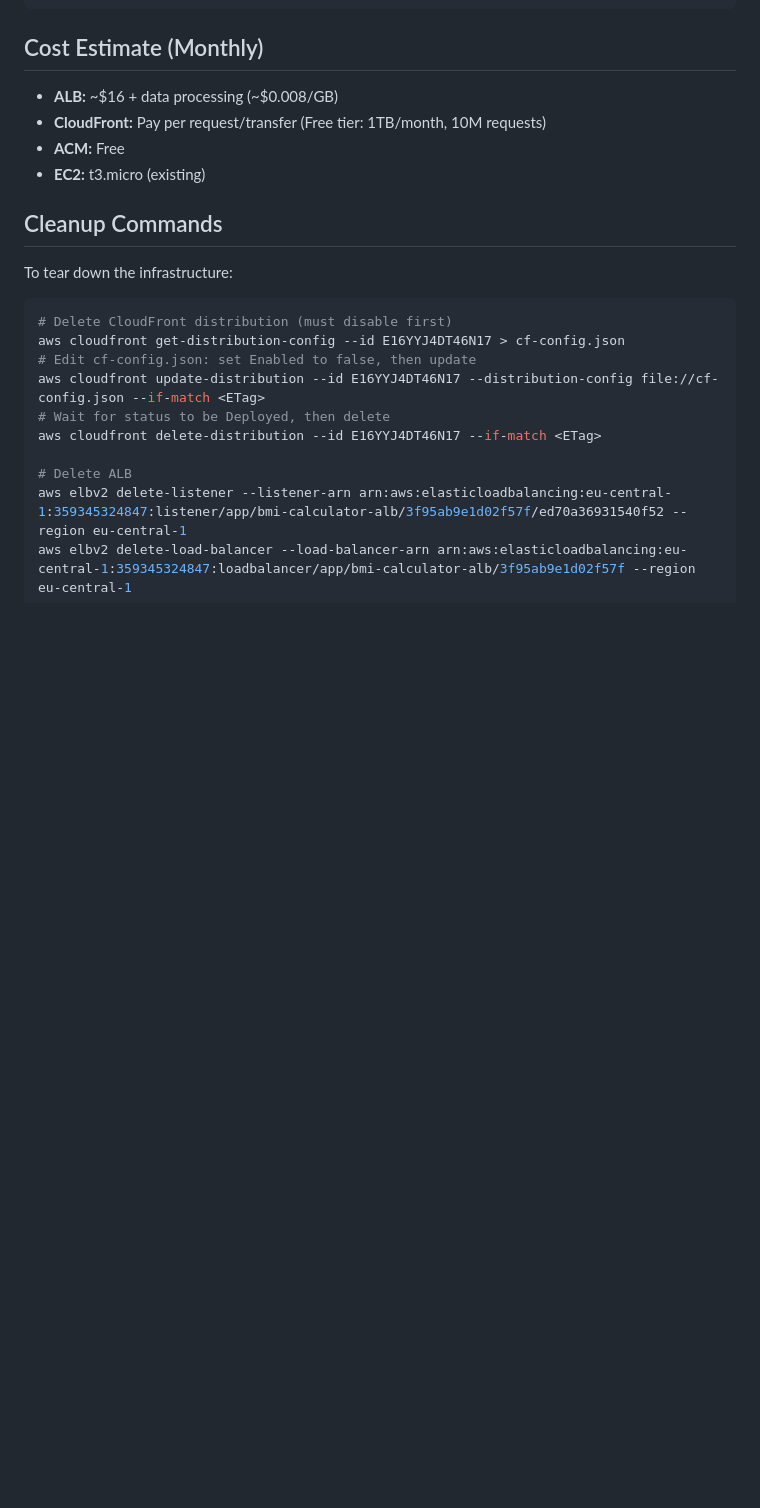
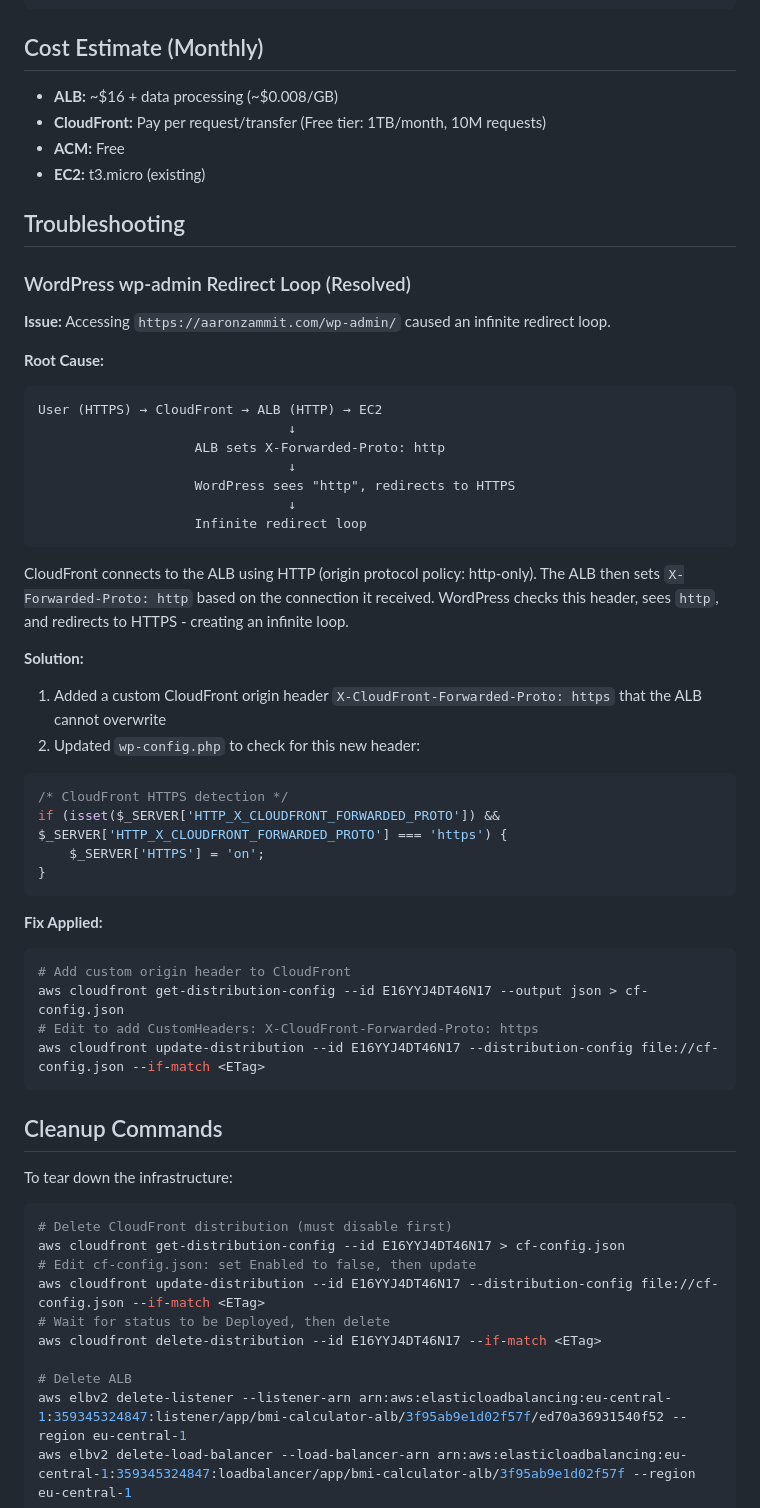
Before and after one commit to aazamm/AWS_BMI_Calculator, a Markdown page: AWS_INFRASTRUCTURE.md, the part around the change. Drawn GitHub-style; blank space fills up the shorter version.

Commit message:
Add troubleshooting section for WordPress wp-admin redirect loop
Documents the root cause and solution for the HTTPS redirect loop issue
caused by CloudFront → ALB → EC2 architecture where ALB overwrites the
X-Forwarded-Proto header.

Co-Authored-By: Claude Opus 4.5 <noreply@anthropic.com>

````diff
--- a/AWS_INFRASTRUCTURE.md
+++ b/AWS_INFRASTRUCTURE.md
@@ -239,6 +239,44 @@ curl -I https://aaronzammit.com/bmi/
 - **ACM:** Free
 - **EC2:** t3.micro (existing)
 
+## Troubleshooting
+
+### WordPress wp-admin Redirect Loop (Resolved)
+
+**Issue:** Accessing `https://aaronzammit.com/wp-admin/` caused an infinite redirect loop.
+
+**Root Cause:**
+```
+User (HTTPS) → CloudFront → ALB (HTTP) → EC2
+                                ↓
+                    ALB sets X-Forwarded-Proto: http
+                                ↓
+                    WordPress sees "http", redirects to HTTPS
+                                ↓
+                    Infinite redirect loop
+```
+
+CloudFront connects to the ALB using HTTP (origin protocol policy: http-only). The ALB then sets `X-Forwarded-Proto: http` based on the connection it received. WordPress checks this header, sees `http`, and redirects to HTTPS - creating an infinite loop.
+
+**Solution:**
+1. Added a custom CloudFront origin header `X-CloudFront-Forwarded-Proto: https` that the ALB cannot overwrite
+2. Updated `wp-config.php` to check for this new header:
+
+```php
+/* CloudFront HTTPS detection */
+if (isset($_SERVER['HTTP_X_CLOUDFRONT_FORWARDED_PROTO']) && $_SERVER['HTTP_X_CLOUDFRONT_FORWARDED_PROTO'] === 'https') {
+    $_SERVER['HTTPS'] = 'on';
+}
+```
+
+**Fix Applied:**
+```bash
+# Add custom origin header to CloudFront
+aws cloudfront get-distribution-config --id E16YYJ4DT46N17 --output json > cf-config.json
+# Edit to add CustomHeaders: X-CloudFront-Forwarded-Proto: https
+aws cloudfront update-distribution --id E16YYJ4DT46N17 --distribution-config file://cf-config.json --if-match <ETag>
+```
+
 ## Cleanup Commands
 
 To tear down the infrastructure:
````
